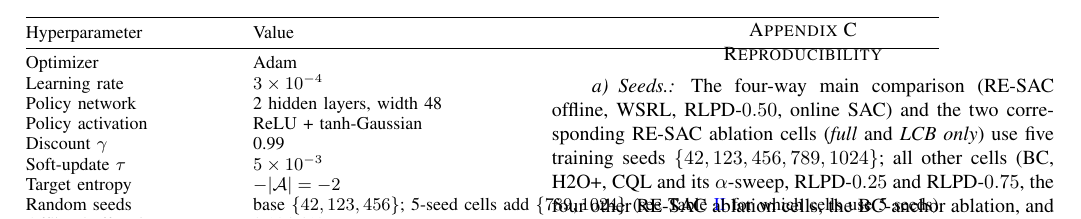
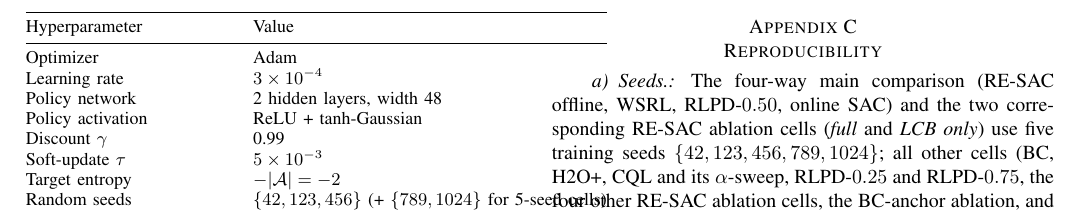
Before and after one commit to erzhu419/offline-sumo, a LaTeX paper (paper/main.tex): part of page 13 of 14, cut so that both start at the same text. Compiled offline with pdfLaTeX.

Commit message:
Shrink Random seeds row in hparams_common Table VII (was overflowing right margin)

```diff
--- a/paper/main.tex
+++ b/paper/main.tex
@@ -489,7 +489,7 @@
 
 \begin{table}[!htbp]
 \centering
-\caption{Common hyperparameters shared across methods.}
+\caption{Common hyperparameters shared across methods. The 5-seed cells extend $\{42,123,456\}$ with $\{789,1024\}$; per-method seed counts are listed in Table~\ref{tab:ckpt_inventory}.}
 \label{tab:hparams_common}
 \small
 \begin{tabular}{@{}ll@{}}
@@ -503,7 +503,7 @@
 Discount $\gamma$ & 0.99 \\
 Soft-update $\tau$ & $5 \times 10^{-3}$ \\
 Target entropy & $-|\mathcal{A}| = -2$ \\
-Random seeds & base $\{42, 123, 456\}$; 5-seed cells add $\{789, 1024\}$ (see Table~\ref{tab:ckpt_inventory} for which cells use 5 seeds) \\
+Random seeds & $\{42, 123, 456\}$ (+ $\{789, 1024\}$ for 5-seed cells) \\
 Offline buffer size & 3{,}104{,}419 \\
 Online buffer (SAC family) & 100{,}001 \\
 Episode length & 18{,}000 steps ($\approx 2.5$\,h) \\
```
Also changed, not shown: paper/main.pdf.
